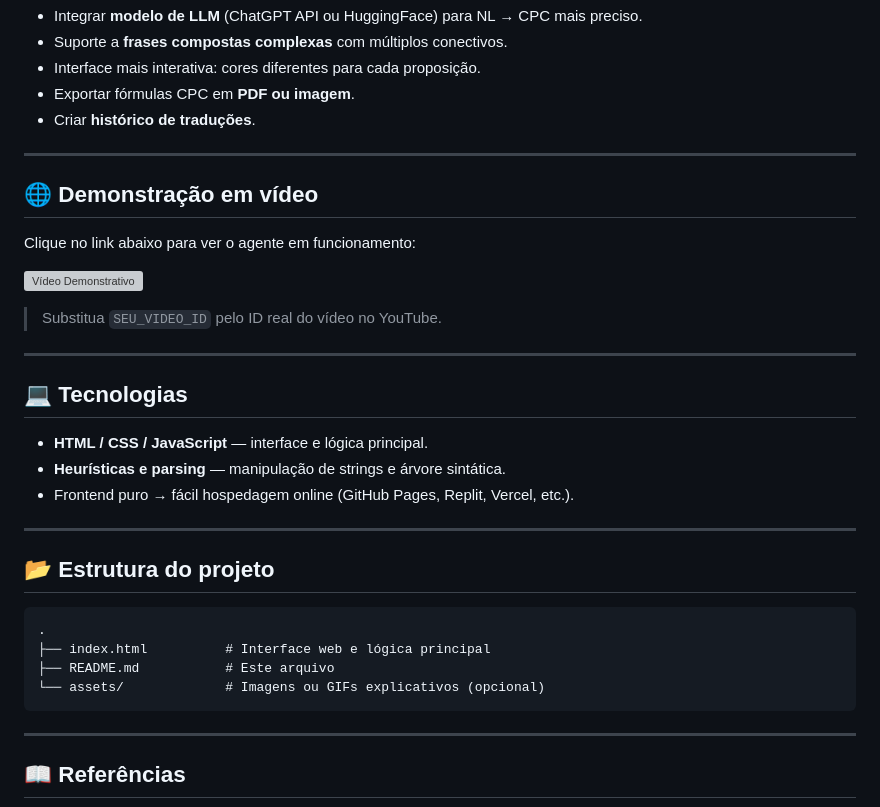
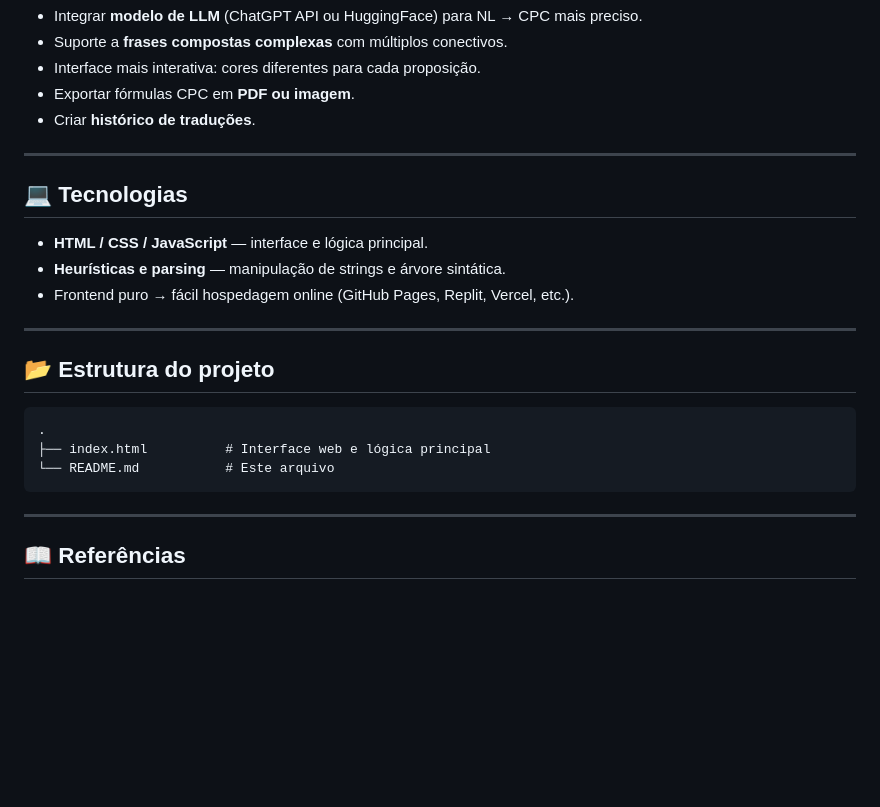
Before and after one commit to julioborgesap/agenteIA, a Markdown page: README.md, the part around one of its changes. Rendered like a GitHub page; blank space fills up the shorter version; grey boxes are pictures that could not be loaded.

````diff
--- a/README.md
+++ b/README.md
@@ -107,16 +107,6 @@ O objetivo é auxiliar o estudo de **lógica proposicional**, tornando a transi
 
 ---
 
-## 🌐 Demonstração em vídeo
-
-Clique no link abaixo para ver o agente em funcionamento:
-
-[![Vídeo Demonstrativo](https://img.youtube.com/vi/SEU_VIDEO_ID/0.jpg)](https://youtu.be/SEU_VIDEO_ID)
-
-> Substitua `SEU_VIDEO_ID` pelo ID real do vídeo no YouTube.
-
----
-
 ## 💻 Tecnologias
 
 * **HTML / CSS / JavaScript** — interface e lógica principal.
@@ -130,8 +120,7 @@ Clique no link abaixo para ver o agente em funcionamento:
 ```
 .
 ├── index.html          # Interface web e lógica principal
-├── README.md           # Este arquivo
-└── assets/             # Imagens ou GIFs explicativos (opcional)
+└── README.md           # Este arquivo
 ```
 
 ---
````
Also changed, not shown: other parts of README.md (+3 -3 lines).
